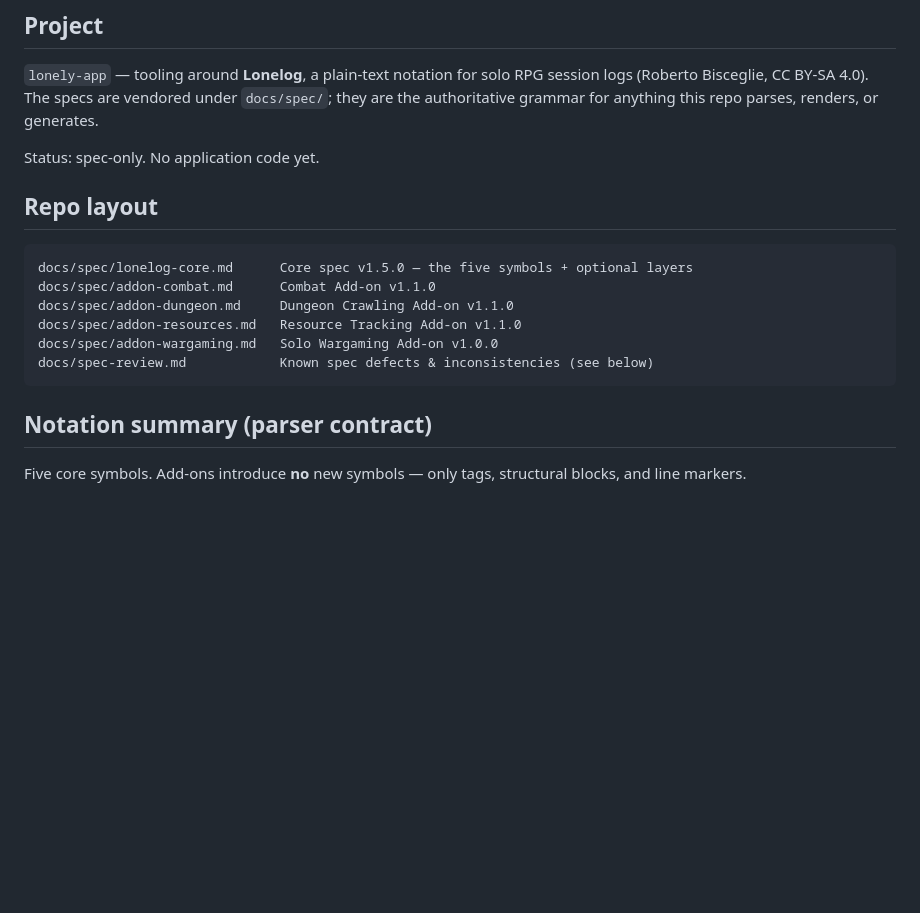
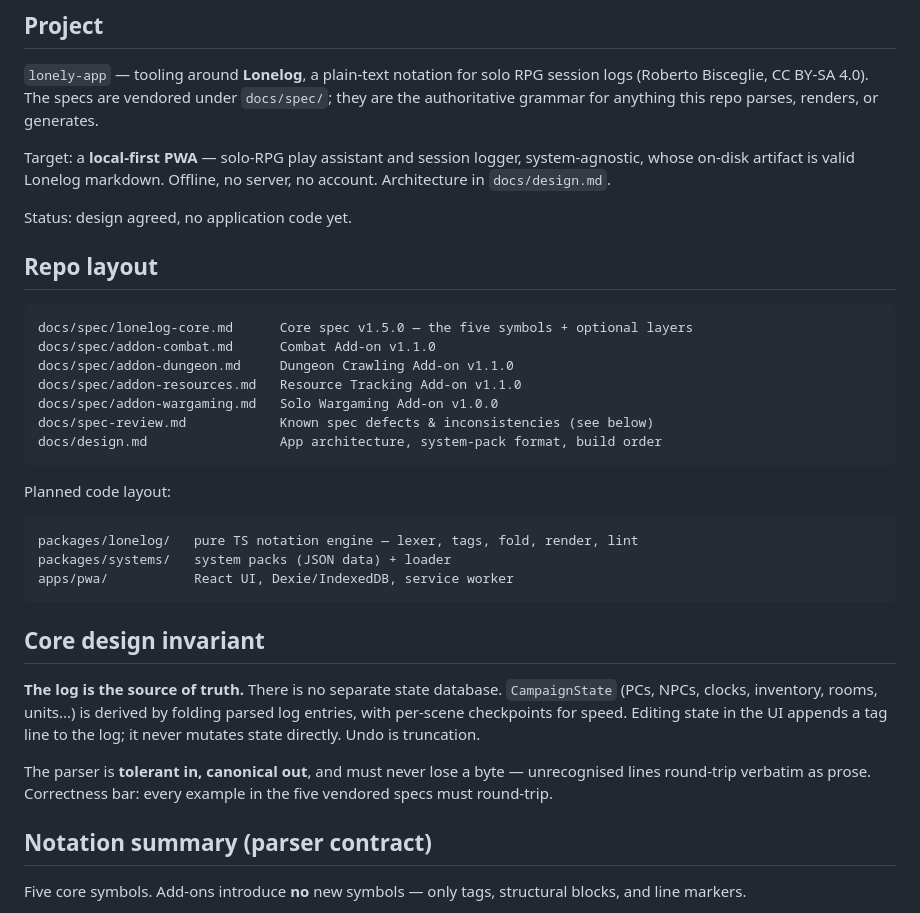
Before and after one commit to arti47/lonely-app, a Markdown page: CLAUDE.md, the part around the change. Drawn GitHub-style; blank space fills up the shorter version.

````diff
--- a/CLAUDE.md
+++ b/CLAUDE.md
@@ -7,7 +7,11 @@ session logs (Roberto Bisceglie, CC BY-SA 4.0). The specs are vendored under
 `docs/spec/`; they are the authoritative grammar for anything this repo parses,
 renders, or generates.
 
-Status: spec-only. No application code yet.
+Target: a **local-first PWA** — solo-RPG play assistant and session logger,
+system-agnostic, whose on-disk artifact is valid Lonelog markdown. Offline, no
+server, no account. Architecture in `docs/design.md`.
+
+Status: design agreed, no application code yet.
 
 ## Repo layout
 
@@ -18,7 +22,28 @@ docs/spec/addon-dungeon.md     Dungeon Crawling Add-on v1.1.0
 docs/spec/addon-resources.md   Resource Tracking Add-on v1.1.0
 docs/spec/addon-wargaming.md   Solo Wargaming Add-on v1.0.0
 docs/spec-review.md            Known spec defects & inconsistencies (see below)
+docs/design.md                 App architecture, system-pack format, build order
 ```
+
+Planned code layout:
+
+```
+packages/lonelog/   pure TS notation engine — lexer, tags, fold, render, lint
+packages/systems/   system packs (JSON data) + loader
+apps/pwa/           React UI, Dexie/IndexedDB, service worker
+```
+
+## Core design invariant
+
+**The log is the source of truth.** There is no separate state database.
+`CampaignState` (PCs, NPCs, clocks, inventory, rooms, units...) is derived by
+folding parsed log entries, with per-scene checkpoints for speed. Editing state
+in the UI appends a tag line to the log; it never mutates state directly. Undo is
+truncation.
+
+The parser is **tolerant in, canonical out**, and must never lose a byte —
+unrecognised lines round-trip verbatim as prose. Correctness bar: every example
+in the five vendored specs must round-trip.
 
 ## Notation summary (parser contract)
 
````
Also changed, not shown: docs/design.md (added, +155 -0 lines).
